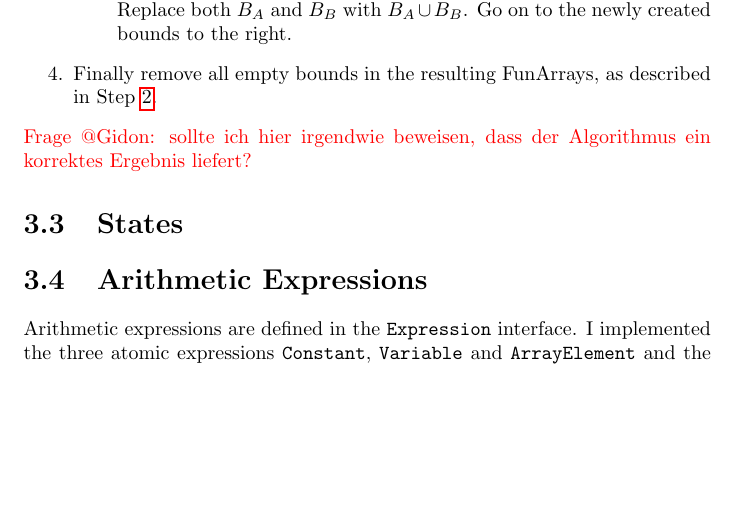
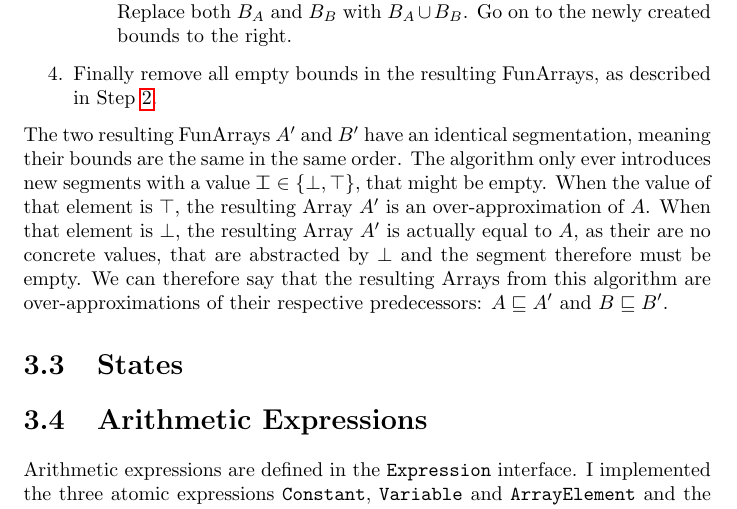
Before and after one commit to m-hofstetter/Bachelors-Thesis, a LaTeX thesis (bachelorsthesis.tex, which reads chapters/3_implementation.tex): part of page 15 of 23, cut so that both start at the same text, the shorter picture padded with empty space. Compiled offline with pdfLaTeX.

Commit message:
Update 3_implementation.tex

```diff
--- a/chapters/3_implementation.tex
+++ b/chapters/3_implementation.tex
@@ -60,7 +62,9 @@ Cousot, Cousot and Logozzo developed a recursive algorithm for unifying two FunA
   \item Finally remove all empty bounds in the resulting FunArrays, as described in Step~\ref{item:removeemptybounds}.
 \end{enumerate}
 
-\noindent\textcolor{red}{Frage @Gidon: sollte ich hier irgendwie beweisen, dass der Algorithmus ein korrektes Ergebnis liefert?}
+\noindent The two resulting FunArrays $A'$ and $B'$ have an identical segmentation, meaning their bounds are the same in the same order. The algorithm only ever introduces new segments with a value $\nElement\in\{\bot,\top\}$, that might be empty. When the value of that element is $\top$, the resulting Array $A'$ is an over-approximation of $A$. When that element is $\bot$, the resulting Array $A'$ is actually equal to $A$, as their are no concrete values, that are abstracted by $\bot$ and the segment therefore must be empty. We can therefore say that the resulting Arrays from this algorithm are over-approximations of their respective predecessors: $A\sqsubseteq A'$ and $B\sqsubseteq B'$.
+
+
 
 
 
```
Also changed, not shown: chapters/3_implementation.tex (4 more changed lines).
